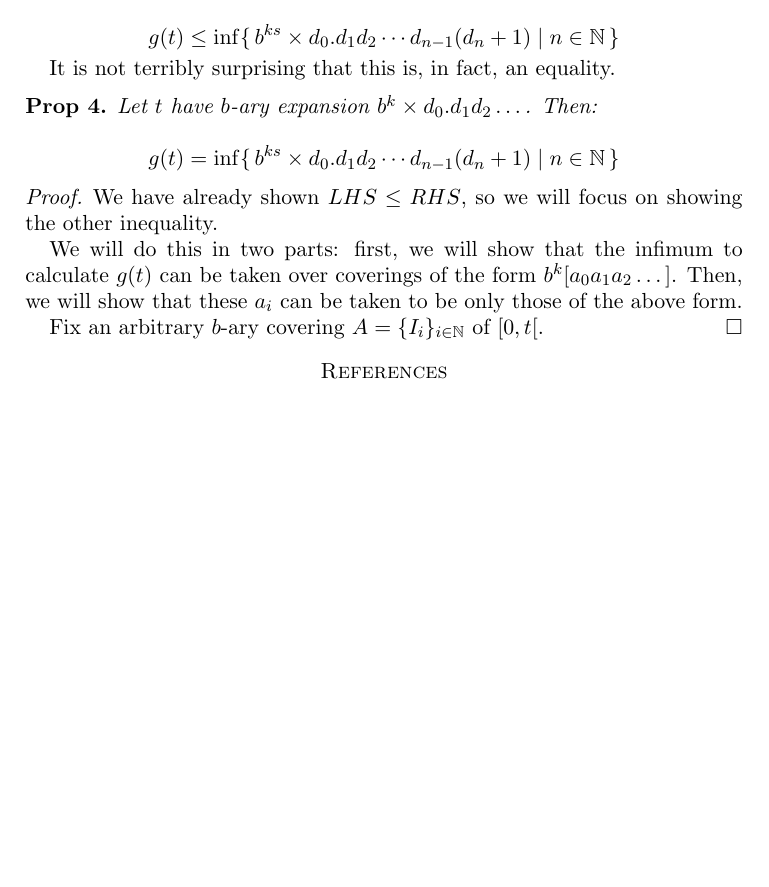
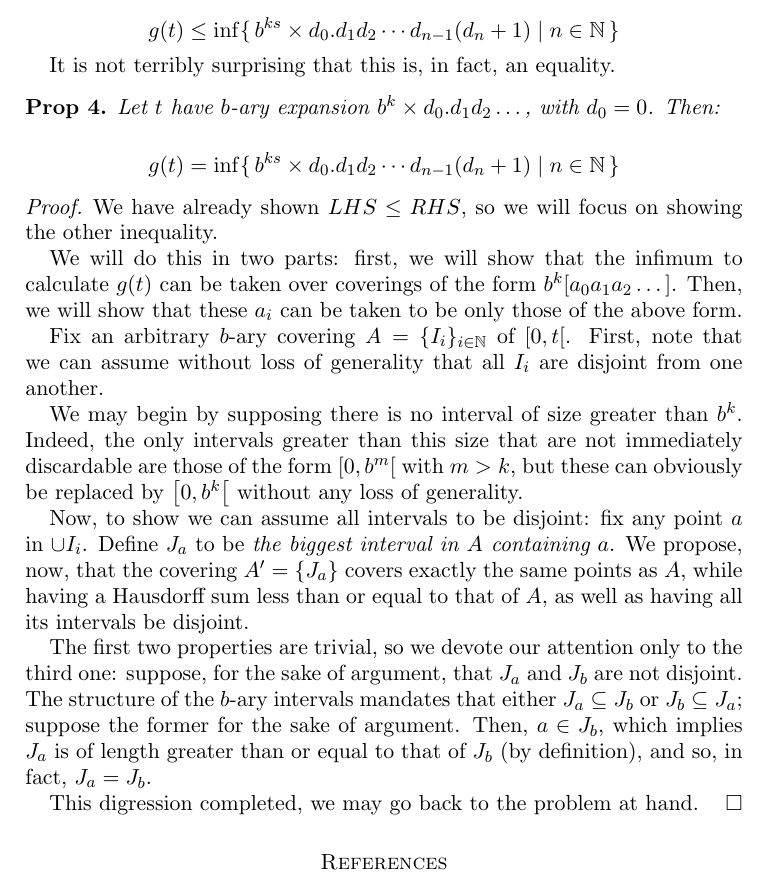
Before and after one commit to robly18/theorems, a LaTeX paper (binary.tex): part of page 14 of 14 before the commit and part of page 14 of 15 after it, cut so that both start at the same text, the shorter picture padded with empty space. Compiled offline with pdfLaTeX.

```diff
--- a/binary.tex
+++ b/binary.tex
@@ -600,7 +600,7 @@
 It is not terribly surprising that this is, in fact, an equality.
 
 \begin{prop}
-Let $t$ have $b$-ary expansion $b^k \times d_0 . d_1 d_2 \dots$. Then:
+Let $t$ have $b$-ary expansion $b^k \times d_0 . d_1 d_2 \dots$, with $d_0 = 0$. Then:
 
 \[ g(t) = \inf \{\, b^{ks} \times d_0 . d_1 d_2 \cdots d_{n-1} (d_n + 1) \mid n \in \N\,\}\]
 \end{prop}
@@ -610,7 +610,15 @@
 
 We will do this in two parts: first, we will show that the infimum to calculate $g(t)$ can be taken over coverings of the form $b^k [a_0 a_1 a_2 \dots]$. Then, we will show that these $a_i$ can be taken to be only those of the above form.
 
-Fix an arbitrary $b$-ary covering $A = \{ I_i \}_{i \in \N}$ of $\left[ 0, t \right[$.
+Fix an arbitrary $b$-ary covering $A = \{ I_i \}_{i \in \N}$ of $\left[ 0, t \right[$. First, note that we can assume without loss of generality that all $I_i$ are disjoint from one another.
+
+We may begin by supposing there is no interval of size greater than $b^k$. Indeed, the only intervals greater than this size that are not immediately discardable are those of the form $\left[0, b^m \right[$ with $m > k$, but these can obviously be replaced by $\left[0, b^k \right[$ without any loss of generality.
+
+Now, to show we can assume all intervals to be disjoint: fix any point $a$ in $\cup I_i$. Define $J_a$ to be \emph{the biggest interval in $A$ containing $a$}. We propose, now, that the covering $A' = \{ J_a \}$ covers exactly the same points as $A$, while having a Hausdorff sum less than or equal to that of $A$, as well as having all its intervals be disjoint.
+
+The first two properties are trivial, so we devote our attention only to the third one: suppose, for the sake of argument, that $J_a$ and $J_b$ are not disjoint. The structure of the $b$-ary intervals mandates that either $J_a \subseteq J_b$ or $J_b \subseteq J_a$; suppose the former for the sake of argument. Then, $a \in J_b$, which implies $J_a$ is of length greater than or equal to that of $J_b$ (by definition), and so, in fact, $J_a = J_b$.
+
+This digression completed, we may go back to the problem at hand.
 \end{proof}
 
 \begin{thebibliography}{1}
```
